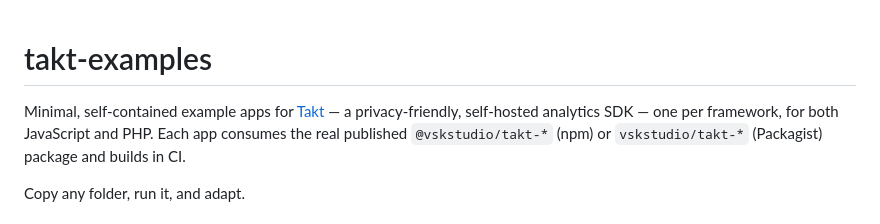
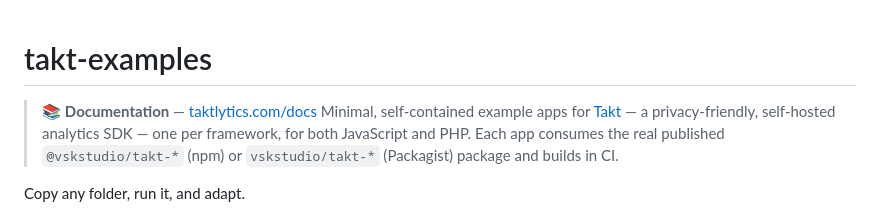
Before and after one commit to vskstudio/takt-examples, a Markdown page: README.md, the part around the change. GitHub-like rendering.

Commit message:
docs: link to official documentation (taktlytics.com)

```diff
--- a/README.md
+++ b/README.md
@@ -1,5 +1,7 @@
 # takt-examples
 
+
+> 📚 **Documentation** — [taktlytics.com/docs](https://taktlytics.com/docs)
 Minimal, self-contained example apps for [Takt](https://www.npmjs.com/package/@vskstudio/takt-core) — a privacy-friendly, self-hosted analytics SDK — one per framework, for both JavaScript and PHP. Each app consumes the real published `@vskstudio/takt-*` (npm) or `vskstudio/takt-*` (Packagist) package and builds in CI.
 
 Copy any folder, run it, and adapt.
```
